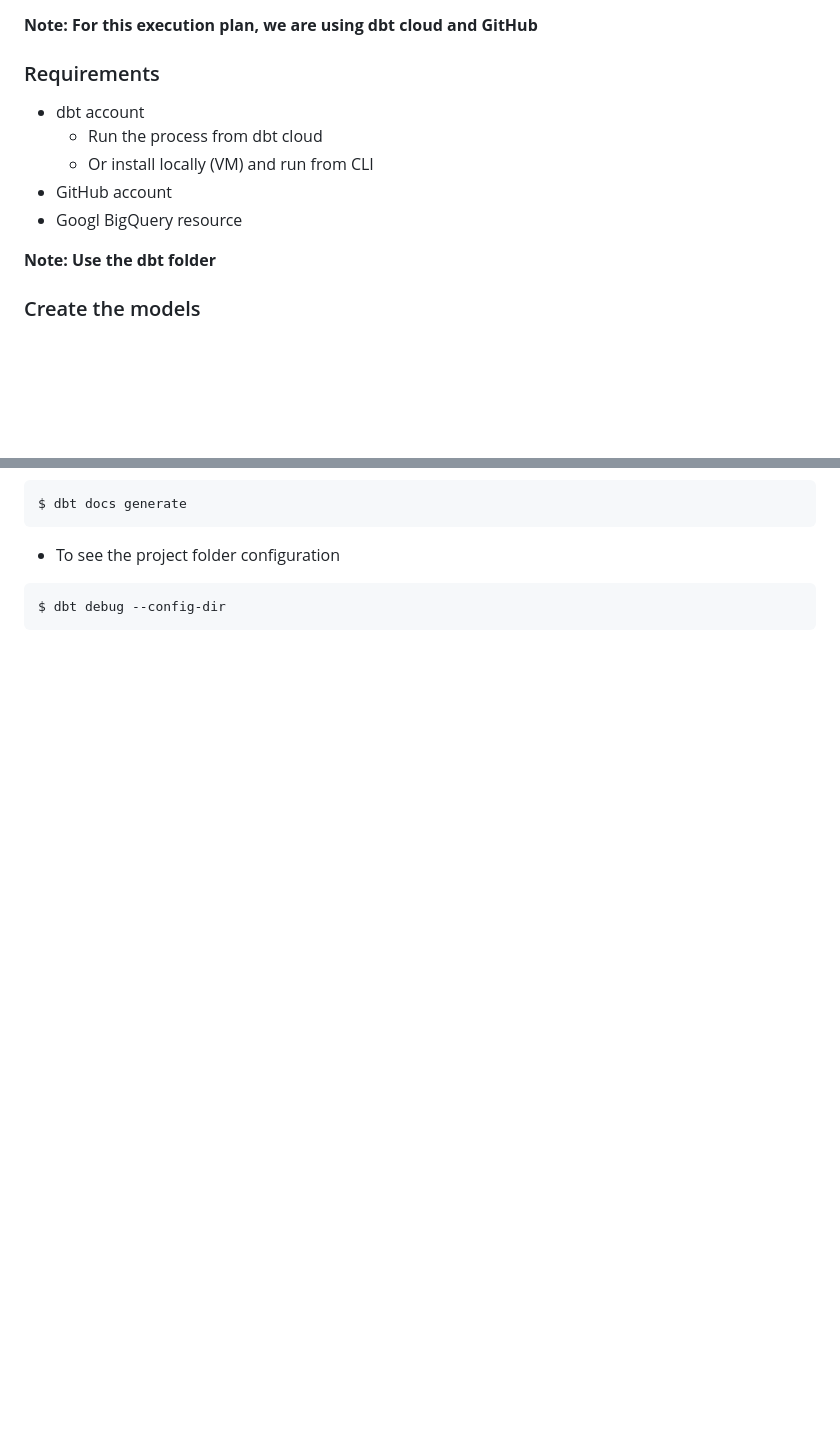
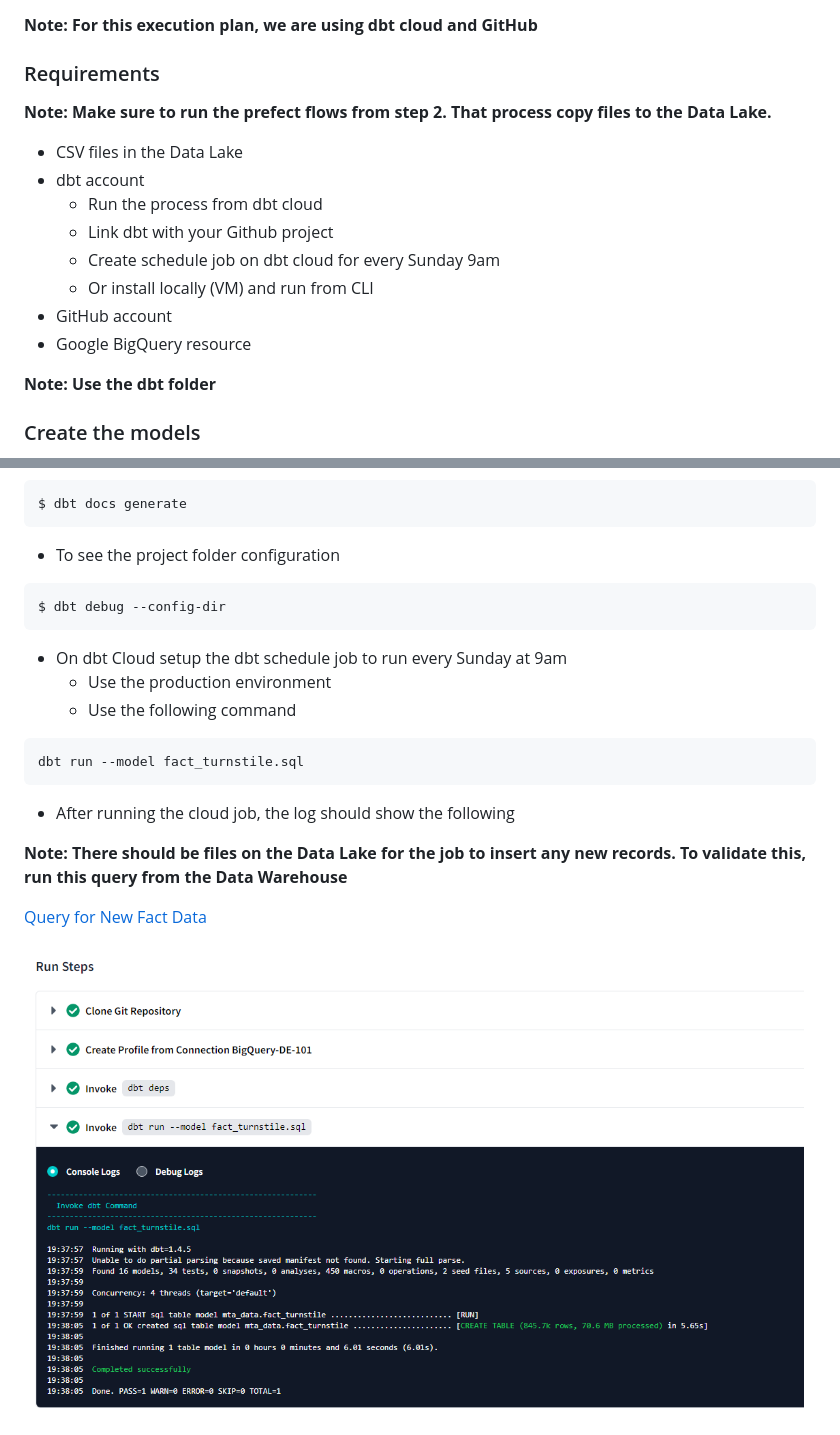
Before and after one commit to ozkary/data-engineering-mta-turnstile, a Markdown page: Step4-Data-Warehouse/README.md, 2 parts joined by grey strips. GitHub-like rendering; pictures changed too: images/mta-dbt-job.png (added); blank space fills up the shorter version.

````diff
--- a/Step4-Data-Warehouse/README.md
+++ b/Step4-Data-Warehouse/README.md
@@ -39,11 +39,16 @@ Our data model should look like this:
 
 ### Requirements
 
+**Note: Make sure to run the prefect flows from step 2. That process copy files to the Data Lake.**
+
+- CSV files in the Data Lake
 - dbt account
   - Run the process from dbt cloud
+  - Link dbt with your Github project
+  - Create schedule job on dbt cloud for every Sunday 9am
   - Or install locally (VM) and run from CLI
 - GitHub account
-- Googl BigQuery resource
+- Google BigQuery resource
 
 **Note: Use the dbt folder**
 
@@ -123,3 +159,17 @@ $ dbt docs generate
 ```
 $ dbt debug --config-dir
 ```
+- On dbt Cloud setup the dbt schedule job to run every Sunday at 9am
+  - Use the production environment
+  - Use the following command
+```
+dbt run --model fact_turnstile.sql
+```
+
+- After running the cloud job, the log should show the following
+
+**Note: There should be files on the Data Lake for the job to insert any new records. To validate this, run this query from the Data Warehouse**
+
+[Query for New Fact Data](sql/fact_tunstile_incremental.sql)
+
+<img width="780px" src="../images/mta-dbt-job.png" alt="ozkary dbt run results"/>
````
Also changed, not shown: other parts of Step4-Data-Warehouse/README.md (+33 -2 lines), Step3-Orchestration/README.md (+4 -4 lines), images/mta-bigquery-schema.png (added), images/mta-dbt-test.png (added), 6 other files.
